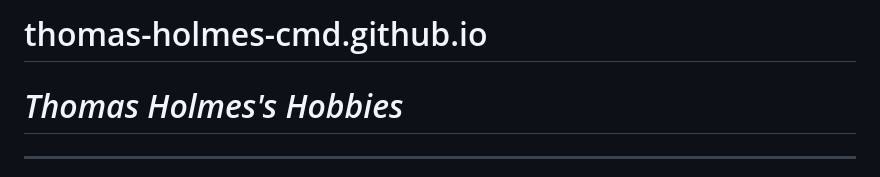
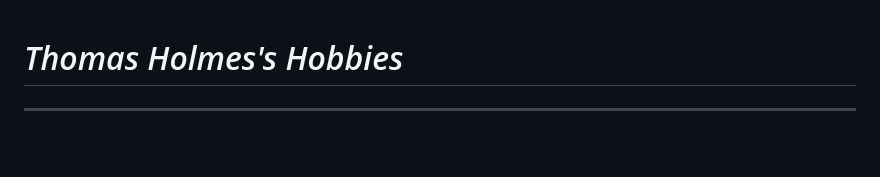
Before and after one commit to thomas-holmes-cmd/thomas-holmes-cmd.github.io, a Markdown page: README.md, the part around the change. Rendered like a GitHub page; blank space fills up the shorter version.

```diff
--- a/README.md
+++ b/README.md
@@ -1,4 +1,3 @@
-# thomas-holmes-cmd.github.io
 <!DOCTYPE html>
 <html>
 <head>
```
